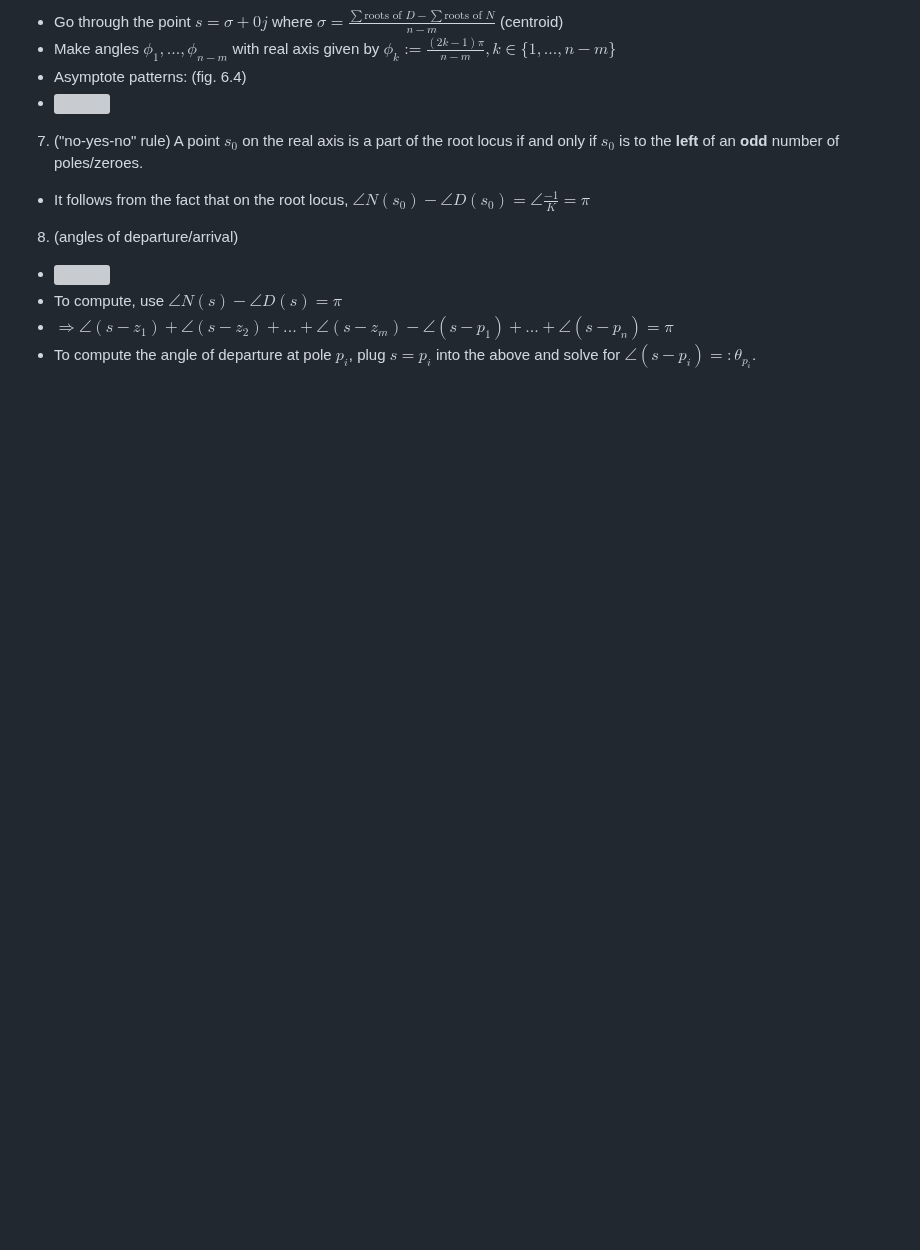
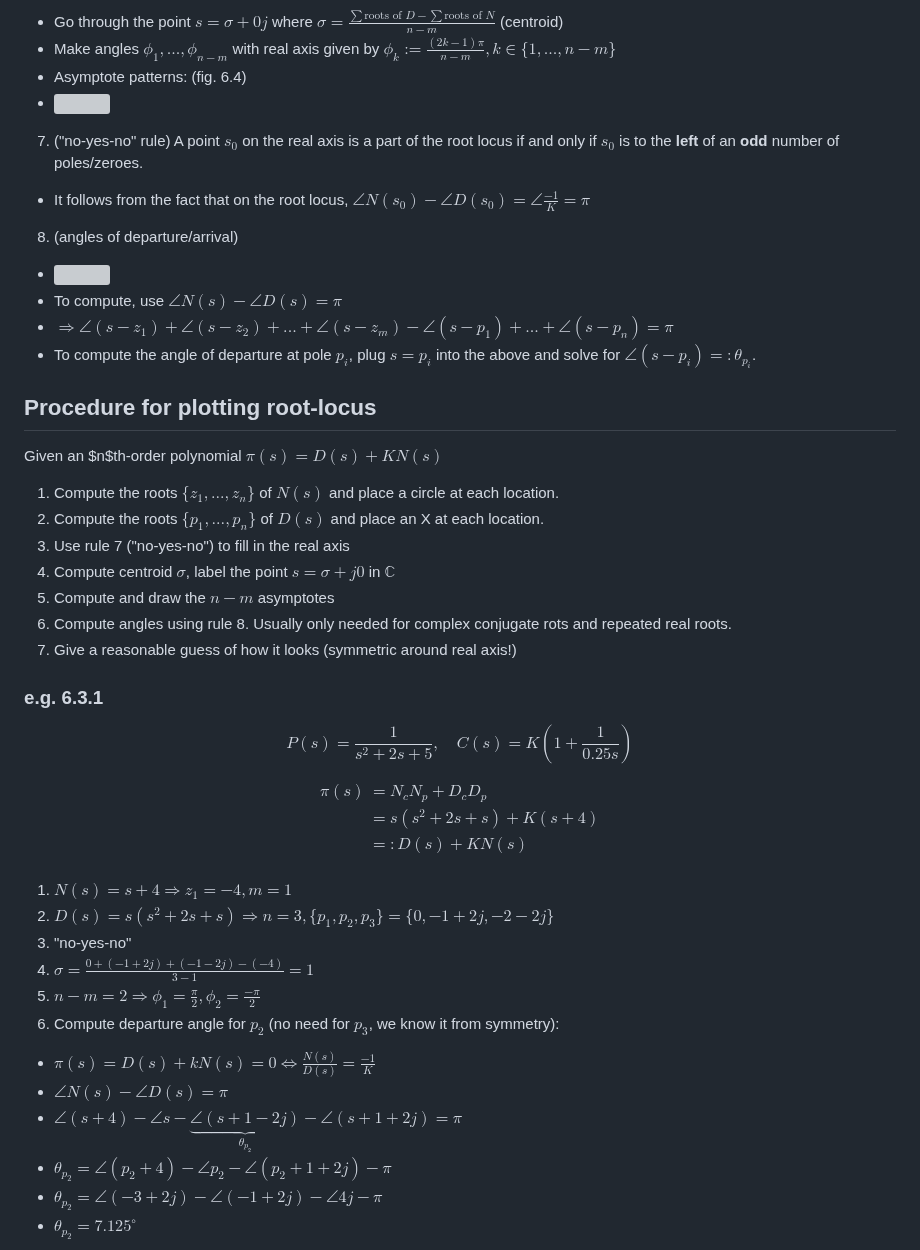
Before and after one commit to davepagurek/SE-Notes, a Markdown page: se380/07 root-locus method.md, the part around one of its changes. Rendered like a GitHub page; blank space fills up the shorter version; grey boxes are pictures that could not be loaded.

Commit message:
Root locus plotting

```diff
--- a/se380/07 root-locus method.md
+++ b/se380/07 root-locus method.md
@@ -48,3 +48,36 @@ Let $n:=\deg(D(s))$, $m:=\deg(N(s))$
   - To compute, use $\angle N(s) - \angle D(s) = \pi$
   - $\Rightarrow \angle (s-z_1) + \angle (s-z_2) + ... + \angle(s - z_m) - \angle (s-p_1) + ... + \angle (s-p_n) = \pi$
   - To compute the angle of departure at pole $p_i$, plug $s=p_i$ into the above and solve for $\angle (s-p_i) =: \theta_{p_i}$.
+
+## Procedure for plotting root-locus
+Given an $n$th-order polynomial $\pi(s)=D(s)+KN(s)$
+1. Compute the roots $\{z_1, ..., z_n\}$ of $N(s)$ and place a circle at each location.
+2. Compute the roots $\{p_1, ..., p_n\}$ of $D(s)$ and place an X at each location.
+3. Use rule 7 ("no-yes-no") to fill in the real axis
+4. Compute centroid $\sigma$, label the point $s=\sigma +j0$ in $\mathbb{C}$
+5. Compute and draw the $n-m$ asymptotes
+6. Compute angles using rule 8. Usually only needed for complex conjugate rots and repeated real roots.
+7. Give a reasonable guess of how it looks (symmetric around real axis!)
+
+### e.g. 6.3.1
+$$P(s)=\frac{1}{s^2+2s+5}, \quad C(s)=K\left(1+\frac{1}{0.25s}\right)$$
+
+$$\begin{align}
+\pi(s)&=N_cN_p+D_cD_p\\
+&= s(s^2+2s+s)+K(s+4)\\
+&=:D(s)+KN(s)\\
+\end{align}$$
+
+1. $N(s)=s+4 \Rightarrow z_1=-4, m=1$
+2. $D(s)=s(s^2+2s+s) \Rightarrow n=3, \{p_1, p_2, p_3\}=\{0, -1+2j, -2-2j\}$
+3. "no-yes-no"
+4. $\sigma = \frac{0+(-1+2j)+(-1-2j)-(-4)}{3-1}=1$
+5. $n-m=2 \Rightarrow \phi_1=\frac{\pi}{2}, \phi_2=\frac{-\pi}{2}$
+6. Compute departure angle for $p_2$ (no need for $p_3$, we know it from symmetry):
+  - $\pi(s)=D(s)+kN(s)=0 \Leftrightarrow \frac{N(s)}{D(s)}=\frac{-1}{K}$
+  - $\angle N(s) - \angle D(s) = \pi$
+  - $\angle(s+4)-\angle s - \underbrace{\angle(s+1-2j)}_{\theta_{p_2}}-\angle(s+1+2j) = \pi$
+  - $\theta_{p_2} = \angle (p_2+4) - \angle p_2 - \angle (p_2 + 1 + 2j) - \pi$
+  - $\theta_{p_2} = \angle(-3+2j)-\angle(-1+2j)-\angle 4j - \pi$
+  - $\theta_{p_2} = 7.125^\circ$
+
```
Also changed, not shown: other parts of se380/07 root-locus method.md (+10 -0 lines), se380/img/eg621.png (added), se380/img/eg622.png (added).
